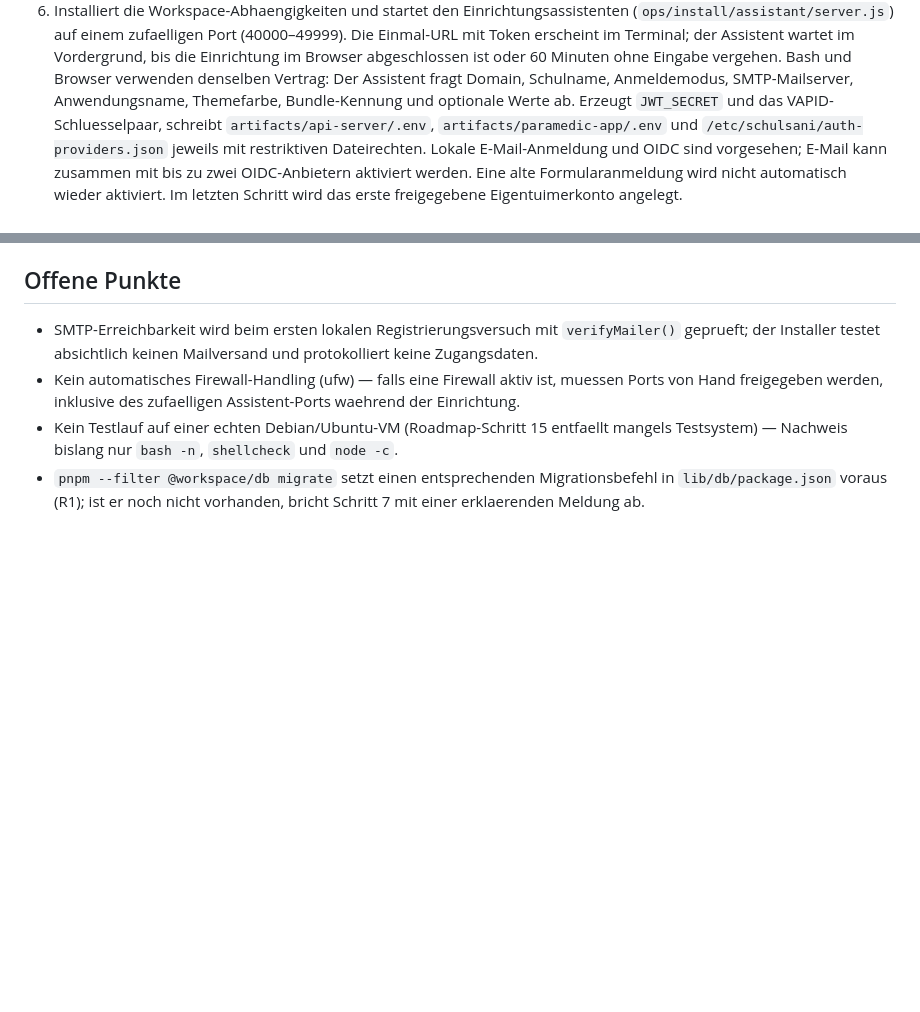
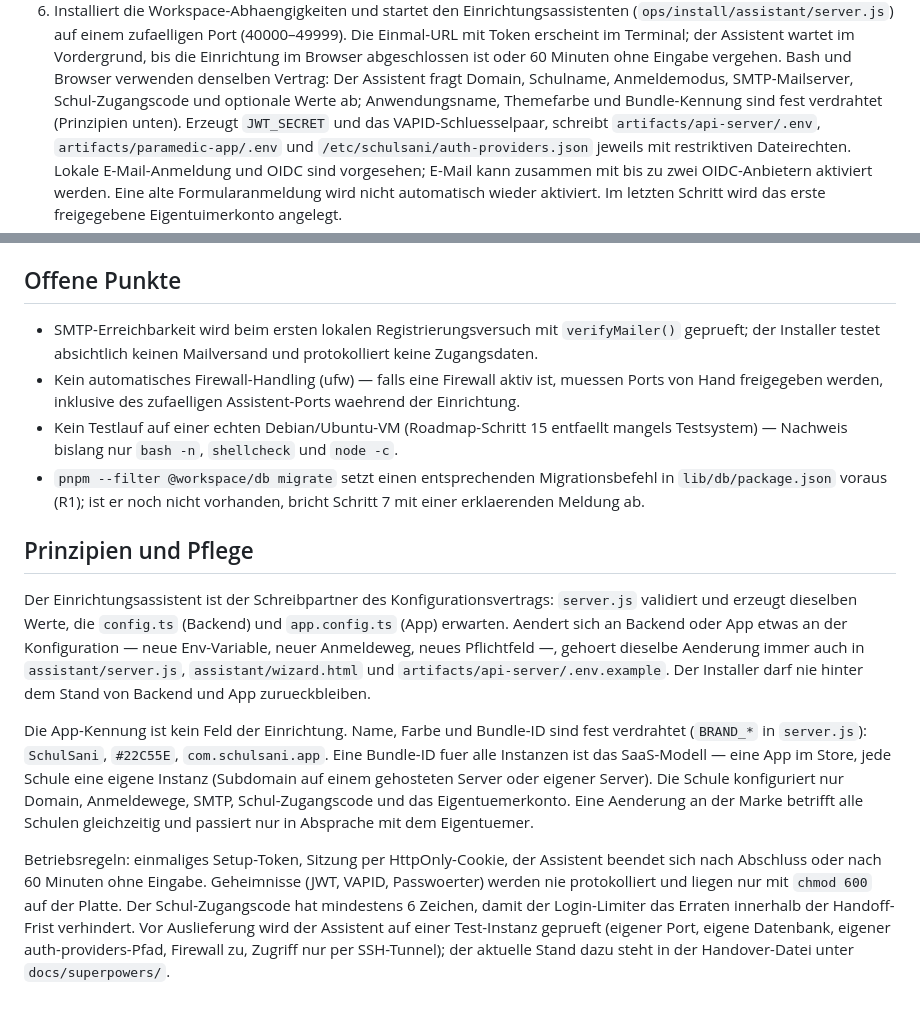
Before and after one commit to Viktor230623-M/SchulSaniApp, a Markdown page: ops/install/README.md, 2 parts joined by grey strips. GitHub-like rendering; blank space fills up the shorter version.

Commit message:
docs(installer): Prinzipien festgehalten

```diff
--- a/ops/install/README.md
+++ b/ops/install/README.md
@@ -71,7 +71,8 @@ sudo ops/install/install.sh --update
    Vordergrund, bis die Einrichtung im Browser abgeschlossen ist oder 60 Minuten
    ohne Eingabe vergehen. Bash und Browser verwenden denselben Vertrag: Der
    Assistent fragt Domain, Schulname, Anmeldemodus, SMTP-Mailserver,
-   Anwendungsname, Themefarbe, Bundle-Kennung und optionale Werte ab. Erzeugt
+   Schul-Zugangscode und optionale Werte ab; Anwendungsname, Themefarbe und
+   Bundle-Kennung sind fest verdrahtet (Prinzipien unten). Erzeugt
    `JWT_SECRET` und das VAPID-Schluesselpaar, schreibt
    `artifacts/api-server/.env`, `artifacts/paramedic-app/.env` und
    `/etc/schulsani/auth-providers.json` jeweils mit restriktiven Dateirechten.   Lokale E-Mail-Anmeldung und OIDC sind vorgesehen; E-Mail kann zusammen mit
@@ -136,3 +137,32 @@ Klartext protokolliert.
 - `pnpm --filter @workspace/db migrate` setzt einen entsprechenden
   Migrationsbefehl in `lib/db/package.json` voraus (R1); ist er noch nicht
   vorhanden, bricht Schritt 7 mit einer erklaerenden Meldung ab.
+
+## Prinzipien und Pflege
+
+Der Einrichtungsassistent ist der Schreibpartner des Konfigurationsvertrags:
+`server.js` validiert und erzeugt dieselben Werte, die `config.ts` (Backend)
+und `app.config.ts` (App) erwarten. Aendert sich an Backend oder App etwas an
+der Konfiguration — neue Env-Variable, neuer Anmeldeweg, neues Pflichtfeld —,
+gehoert dieselbe Aenderung immer auch in `assistant/server.js`,
+`assistant/wizard.html` und `artifacts/api-server/.env.example`. Der Installer
+darf nie hinter dem Stand von Backend und App zurueckbleiben.
+
+Die App-Kennung ist kein Feld der Einrichtung. Name, Farbe und Bundle-ID sind
+fest verdrahtet (`BRAND_*` in `server.js`): `SchulSani`, `#22C55E`,
+`com.schulsani.app`. Eine Bundle-ID fuer alle Instanzen ist das SaaS-Modell —
+eine App im Store, jede Schule eine eigene Instanz (Subdomain auf einem
+gehosteten Server oder eigener Server). Die Schule konfiguriert nur Domain,
+Anmeldewege, SMTP, Schul-Zugangscode und das Eigentuemerkonto. Eine Aenderung
+an der Marke betrifft alle Schulen gleichzeitig und passiert nur in Absprache
+mit dem Eigentuemer.
+
+Betriebsregeln: einmaliges Setup-Token, Sitzung per HttpOnly-Cookie, der
+Assistent beendet sich nach Abschluss oder nach 60 Minuten ohne Eingabe.
+Geheimnisse (JWT, VAPID, Passwoerter) werden nie protokolliert und liegen nur
+mit `chmod 600` auf der Platte. Der Schul-Zugangscode hat mindestens 6
+Zeichen, damit der Login-Limiter das Erraten innerhalb der Handoff-Frist
+verhindert. Vor Auslieferung wird der Assistent auf einer Test-Instanz
+geprueft (eigener Port, eigene Datenbank, eigener auth-providers-Pfad,
+Firewall zu, Zugriff nur per SSH-Tunnel); der aktuelle Stand dazu steht in
+der Handover-Datei unter `docs/superpowers/`.
```
Also changed, not shown: README.md (+1 -0 lines).
